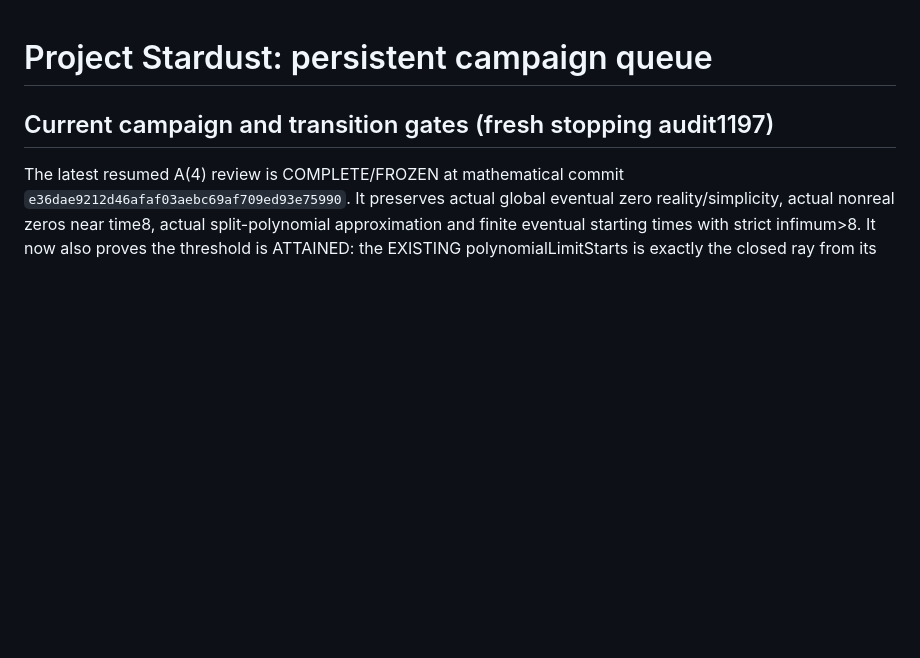
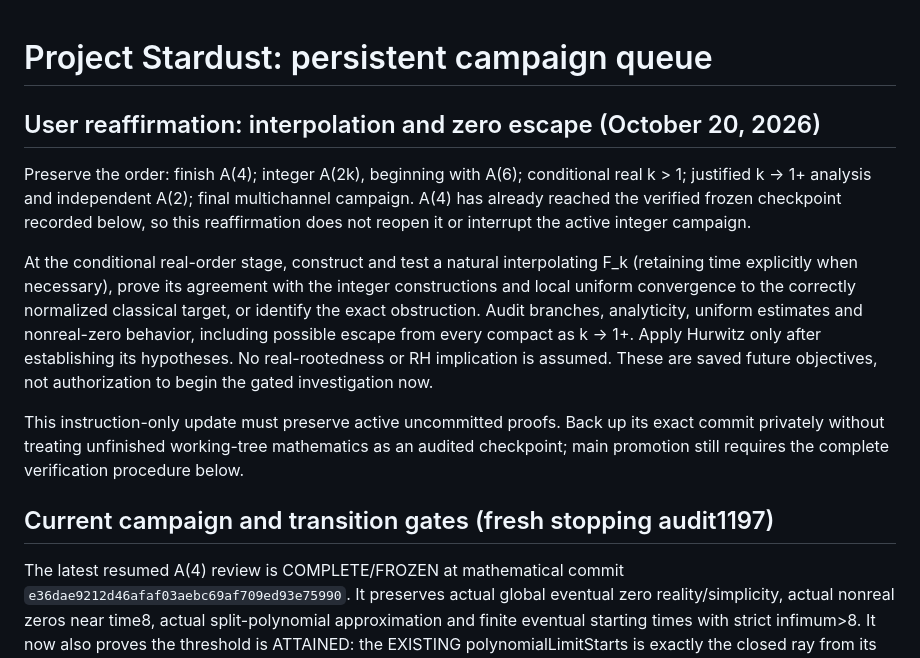
Before and after one commit to QuijoticResearch/OperatorDerivativeRewrite, a Markdown page: STARDUST_CAMPAIGN_QUEUE.md, the part around the change. GitHub-like rendering; blank space fills up the shorter version.

Commit message:
Reaffirm gated interpolation and zero-escape research objectives

```diff
--- a/STARDUST_CAMPAIGN_QUEUE.md
+++ b/STARDUST_CAMPAIGN_QUEUE.md
@@ -1,4 +1,12 @@
 # Project Stardust: persistent campaign queue
+
+## User reaffirmation: interpolation and zero escape (October 20, 2026)
+
+Preserve the order: finish A(4); integer A(2k), beginning with A(6); conditional real k > 1; justified k -> 1+ analysis and independent A(2); final multichannel campaign. A(4) has already reached the verified frozen checkpoint recorded below, so this reaffirmation does not reopen it or interrupt the active integer campaign.
+
+At the conditional real-order stage, construct and test a natural interpolating F_k (retaining time explicitly when necessary), prove its agreement with the integer constructions and local uniform convergence to the correctly normalized classical target, or identify the exact obstruction. Audit branches, analyticity, uniform estimates and nonreal-zero behavior, including possible escape from every compact as k -> 1+. Apply Hurwitz only after establishing its hypotheses. No real-rootedness or RH implication is assumed. These are saved future objectives, not authorization to begin the gated investigation now.
+
+This instruction-only update must preserve active uncommitted proofs. Back up its exact commit privately without treating unfinished working-tree mathematics as an audited checkpoint; main promotion still requires the complete verification procedure below.
 
 ## Current campaign and transition gates (fresh stopping audit1197)
 
```
